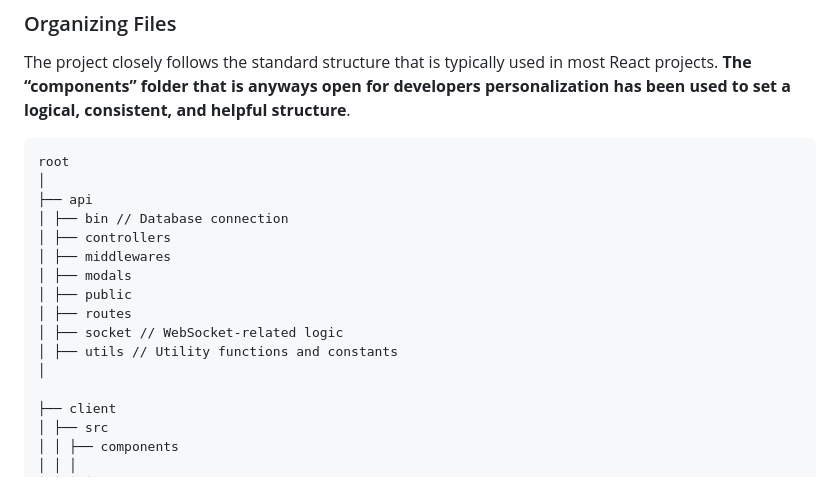
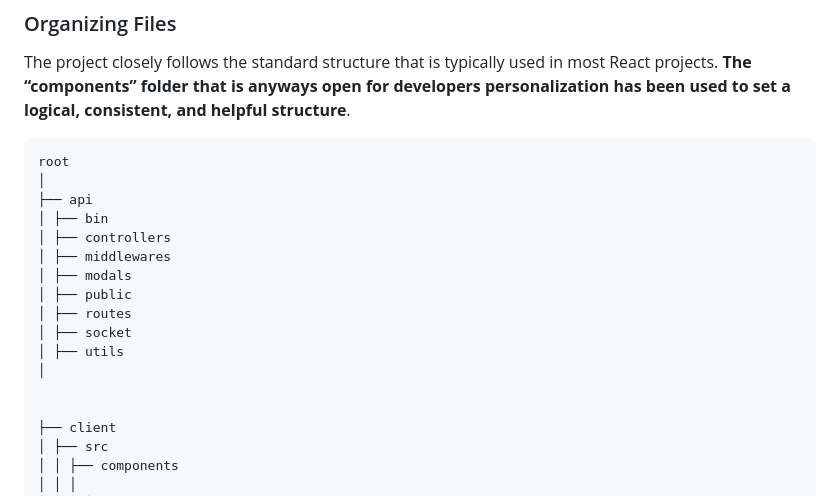
Before and after one commit to sahilsGit/discord-clone-react, a Markdown page: README.md, the part around the change. Rendered like a GitHub page.

Commit message:
chore: update readme.me

```diff
--- a/README.md
+++ b/README.md
@@ -125,15 +125,16 @@ The project closely follows the standard structure that is typically used in mos
 root
 │
 ├── api
-│ ├── bin // Database connection
+│ ├── bin
 │ ├── controllers
 │ ├── middlewares
 │ ├── modals
 │ ├── public
 │ ├── routes
-│ ├── socket // WebSocket-related logic
-│ ├── utils // Utility functions and constants
+│ ├── socket
+│ ├── utils
 │
+
 
 ├── client
 │ ├── src
```
